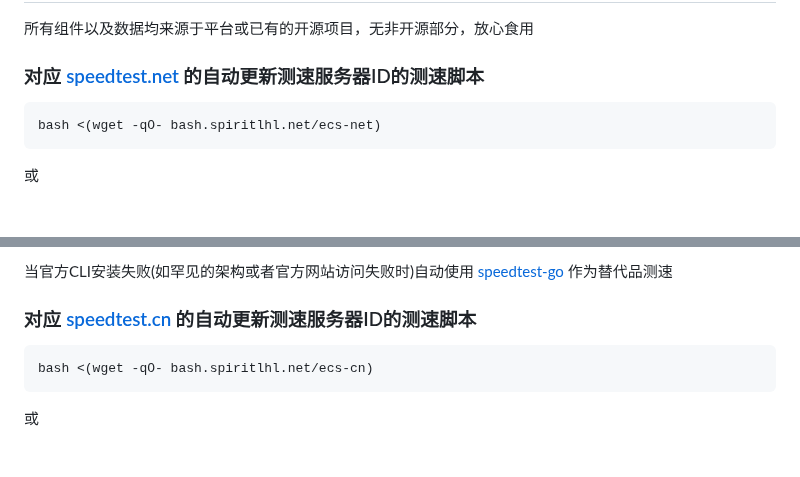
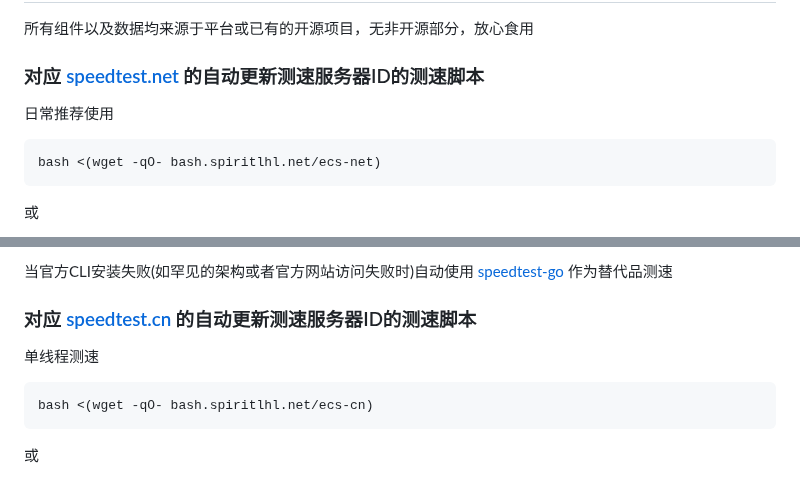
Before and after one commit to spiritLHLS/ecsspeed, a Markdown page: README.md, 2 parts joined by grey strips. Drawn GitHub-style; folded sections open; blank space fills up the shorter version.

````diff
--- a/README.md
+++ b/README.md
@@ -9,6 +9,8 @@ Network benchmarking script that automatically updates the list of speed measure
 所有组件以及数据均来源于平台或已有的开源项目，无非开源部分，放心食用
 
 ### 对应 [speedtest.net](https://www.speedtest.net/) 的自动更新测速服务器ID的测速脚本
+
+日常推荐使用
 
 ```
 bash <(wget -qO- bash.spiritlhl.net/ecs-net)
@@ -39,6 +41,8 @@ bash <(wget -qO- --no-check-certificate https://ghproxy.com/https://raw.githubus
 </details>
 
 ### 对应 [speedtest.cn](https://www.speedtest.cn/) 的自动更新测速服务器ID的测速脚本
+
+单线程测速
 
 ```
 bash <(wget -qO- bash.spiritlhl.net/ecs-cn)
````
